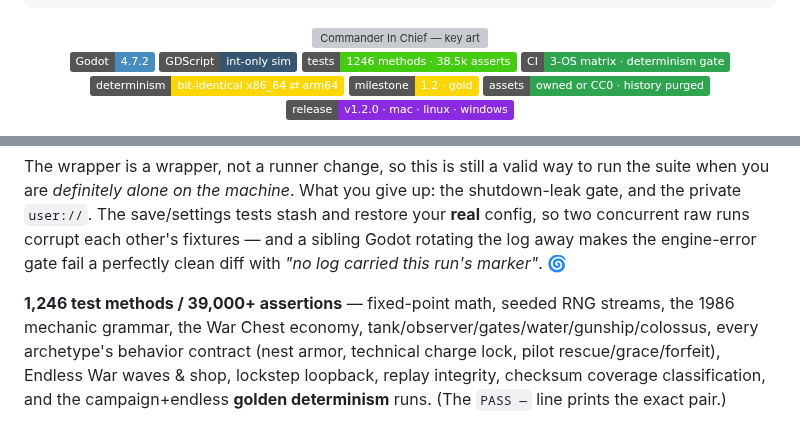
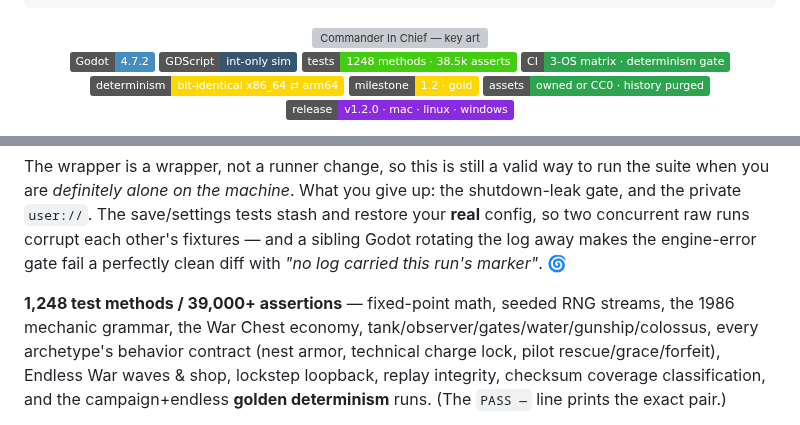
Before and after one commit to shoemoney/commander-in-chief, a Markdown page: README.md, 2 parts joined by grey strips. Drawn GitHub-style; folded sections open; badges without logos; grey boxes are pictures that could not be loaded.

```diff
--- a/README.md
+++ b/README.md
@@ -17,7 +17,7 @@
 
 ![Godot 4.7.2](https://img.shields.io/badge/Godot-4.7.2-478cbf?logo=godotengine&logoColor=white)
 ![GDScript](https://img.shields.io/badge/GDScript-int--only%20sim-355570)
-![Tests](https://img.shields.io/badge/tests-1246%20methods%20%C2%B7%2038.5k%20asserts-brightgreen)
+![Tests](https://img.shields.io/badge/tests-1248%20methods%20%C2%B7%2038.5k%20asserts-brightgreen)
 ![CI](https://img.shields.io/badge/CI-3--OS%20matrix%20%C2%B7%20determinism%20gate-2ea44f?logo=githubactions&logoColor=white)
 ![Determinism](https://img.shields.io/badge/determinism-bit--identical%20x86__64%20%E2%87%84%20arm64-gold)
 ![Milestone](https://img.shields.io/badge/milestone-1.2%20%C2%B7%20gold-gold)
@@ -341,7 +341,7 @@ the engine-error gate fail a perfectly clean diff with *"no log carried this run
 
 </details>
 
-**1,246 test methods / 39,000+ assertions** — fixed-point math, seeded RNG streams, the 1986 mechanic
+**1,248 test methods / 39,000+ assertions** — fixed-point math, seeded RNG streams, the 1986 mechanic
 grammar, the War Chest economy, tank/observer/gates/water/gunship/colossus, every archetype's behavior
 contract (nest armor, technical charge lock, pilot rescue/grace/forfeit), Endless War waves & shop,
 lockstep loopback, replay integrity, checksum coverage classification, and the campaign+endless **golden
```
Also changed, not shown: ASSETS.md (+2 -1 lines), assets/art/ground/sand_base.png (added), 5 other files.
